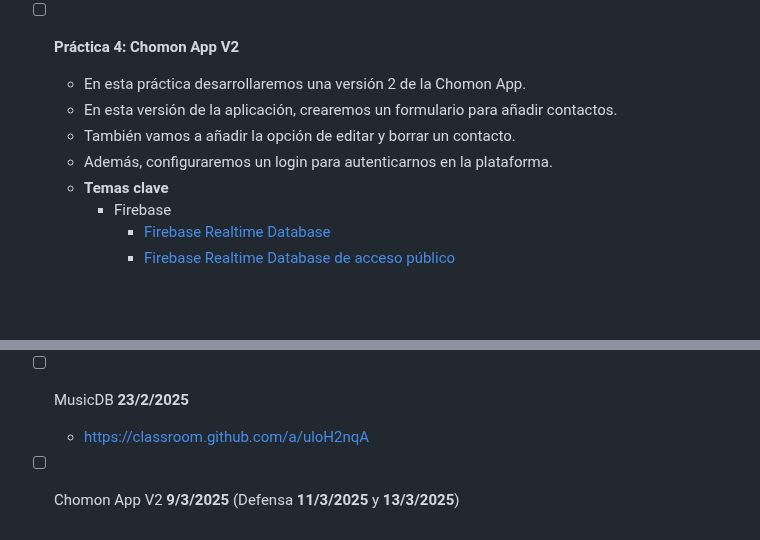
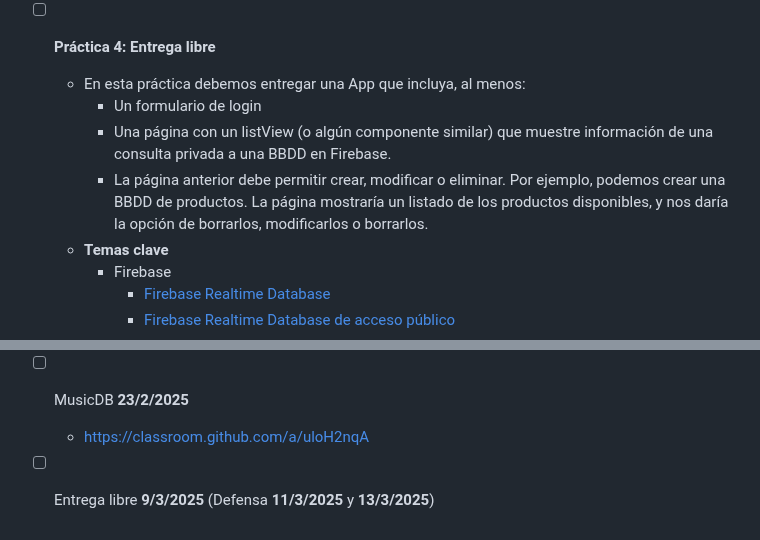
Before and after one commit to marioescuder82/PMDM, a Markdown page: README.md, 2 parts joined by grey strips. GitHub-like rendering; blank space fills up the shorter version.

```diff
--- a/README.md
+++ b/README.md
@@ -51,11 +51,11 @@ Asignatura Programación multimedia y dispositivos móviles de 2º curso del cic
 	- Providers
 	- Quicktype.io
 
-- [ ] **Práctica 4: Chomon App V2**
-  - En esta práctica desarrollaremos una versión 2 de la Chomon App.
-  - En esta versión de la aplicación, crearemos un formulario para añadir contactos.
-  - También vamos a añadir la opción de editar y borrar un contacto.
-  - Además, configuraremos un login para autenticarnos en la plataforma.
+- [ ] **Práctica 4: Entrega libre**
+  - En esta práctica debemos entregar una App que incluya, al menos:
+    - Un formulario de login
+	- Una página con un listView (o algún componente similar) que muestre información de una consulta privada a una BBDD en Firebase.
+	- La página anterior debe permitir crear, modificar o eliminar. Por ejemplo, podemos crear una BBDD de productos. La página mostraría un listado de los productos disponibles, y nos daría la opción de borrarlos, modificarlos o borrarlos.
   - **Temas clave**
     - Firebase
 	  - [Firebase Realtime Database](https://firebase.google.com/docs/database?hl=es-419)
@@ -75,4 +75,4 @@ Asignatura Programación multimedia y dispositivos móviles de 2º curso del cic
   - https://classroom.github.com/a/1AE6Qt0-
 - [ ] MusicDB **23/2/2025**
   - https://classroom.github.com/a/uloH2nqA
-- [ ] Chomon App V2 **9/3/2025** (Defensa **11/3/2025** y **13/3/2025**)
+- [ ] Entrega libre **9/3/2025** (Defensa **11/3/2025** y **13/3/2025**)
```
